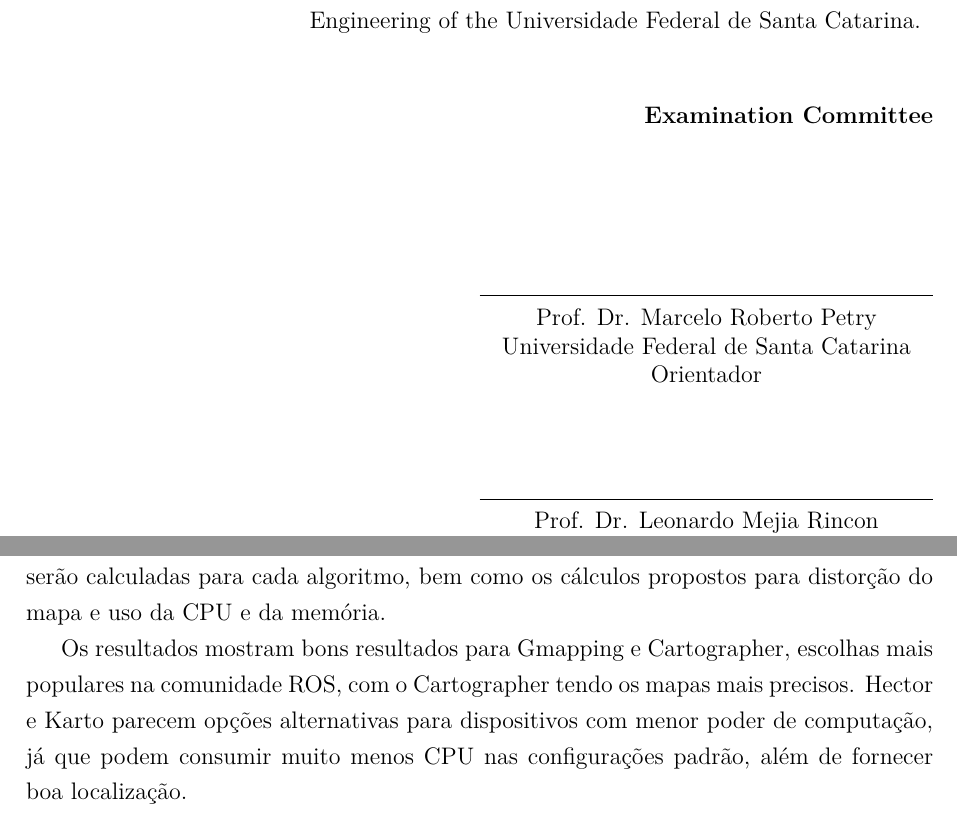
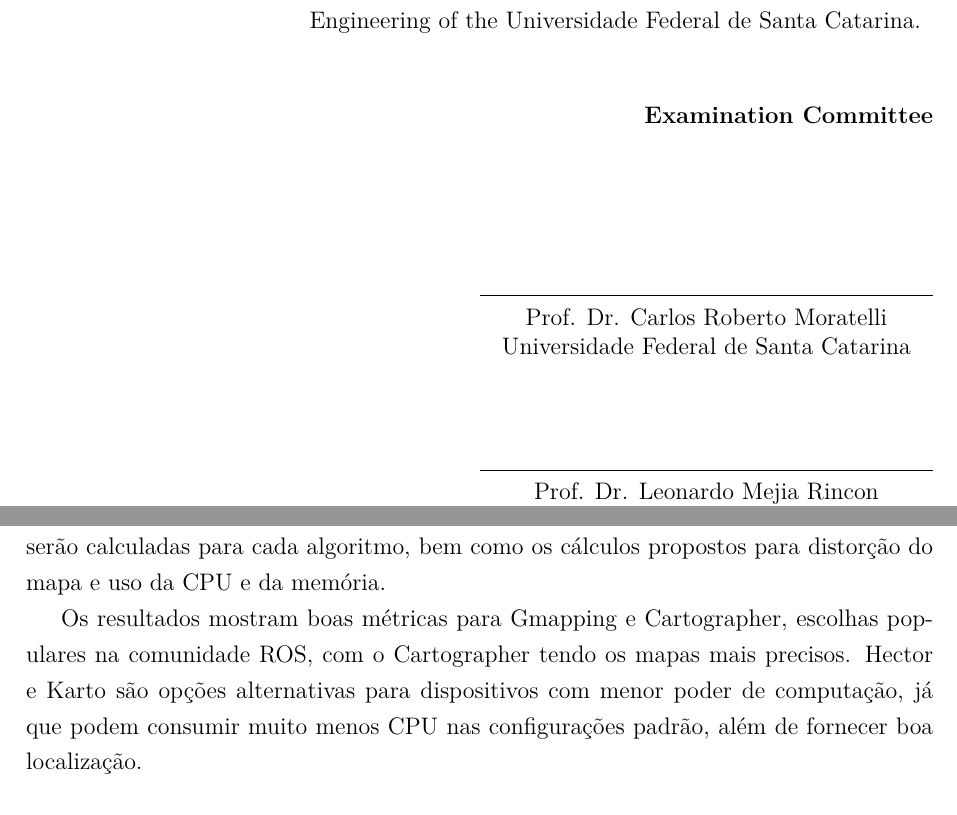
Before and after one commit to bvanelli/TCC, a LaTeX thesis (Main.tex, which reads abstract.tex, style/UFSC-ECA-Monograph.sty): two parts of pages 3 and 7 of 71, joined at a grey line, cut so that both start at the same text. Compiled offline with pdfLaTeX.

Commit message:
Small changes in portuguese abstract.

```diff
--- a/abstract.tex
+++ b/abstract.tex
@@ -7,4 +7,4 @@ The results show good stats for Gmapping and Cartographer, some of the most popu
 
 \DEELresumo{A robótica está presente na indústria há décadas, mas a adoção de robôs trabalhando em estreita colaboração com os seres humanos ainda é um desafio. Embora muito tenha sido desenvolvido no campo dos robôs assistivos, eles ainda são incipientes por causa de toda a tecnologia necessária para interagir com os usuários de maneira significativa. Este trabalho de conclusão de curso tem como objetivo discutir uma tarefa específica em robôs móveis, SLAM, ou Mapeamento e Localização Simultânea. Essa tarefa compreende a capacidade do robô para mapear ambientes desconhecidos sem informações prévias. O estudo de caso será apresentado usando o Care-o-bot, o robô assistivo desenvolvido na Fraunhofer IPA. Dados de sensores de varrimento a laser e odometria são utilizados, e as reconstruções resultantes dos algoritmos mais populares disponíveis no framework ROS (\textit{Robot Operating System}), como Gmapping, Hector, Karto e Cartographer, serão apresentados e comparadas. As métricas de erro quadrático médio e erro de deslocamento serão calculadas para cada algoritmo, bem como os cálculos propostos para distorção do mapa e uso da CPU e da memória.
 
-Os resultados mostram bons resultados para Gmapping e Cartographer, escolhas mais populares na comunidade ROS, com o Cartographer tendo os mapas mais precisos. Hector e Karto parecem opções alternativas para dispositivos com menor poder de computação, já que podem consumir muito menos CPU nas configurações padrão, além de fornecer boa localização.}
+Os resultados mostram boas métricas para Gmapping e Cartographer, escolhas populares na comunidade ROS, com o Cartographer tendo os mapas mais precisos. Hector e Karto são opções alternativas para dispositivos com menor poder de computação, já que podem consumir muito menos CPU nas configurações padrão, além de fornecer boa localização.}
--- a/style/UFSC-ECA-Monograph.sty
+++ b/style/UFSC-ECA-Monograph.sty
@@ -296,7 +296,7 @@ for the degree of BEng. in Automation and Control Engineering of the Universidad
 \setlength{\ABNTEXsignskip}{1.5cm}
 
 \begin{flushright}
-\assinatura*{\imprimirorientador \\ Universidade Federal de Santa Catarina \\ Orientador}
+\assinatura*{Prof. Dr. Carlos Roberto Moratelli \\ Universidade Federal de Santa Catarina}
 \hspace*{0.75cm}
 \assinatura*{\deeljuryb \\ Universidade Federal de Santa Catarina}
 \hspace*{0.75cm}
@@ -304,7 +304,7 @@ for the degree of BEng. in Automation and Control Engineering of the Universidad
 \end{flushright}
 
 \vspace*{2.5cm}
-\centerline{Blumenau, \today}
+\centerline{Blumenau, June 11, 2019}
 }
 
 %-----------Formatação da Dedicatória ----------
```
